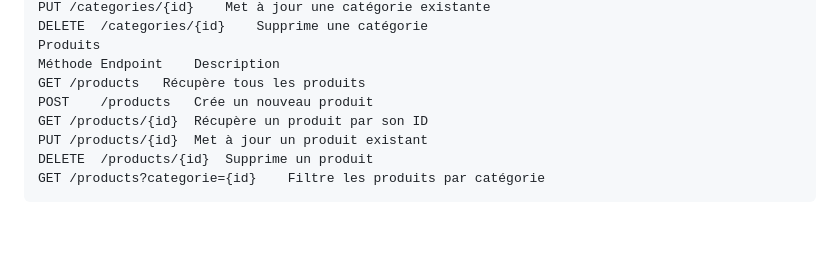
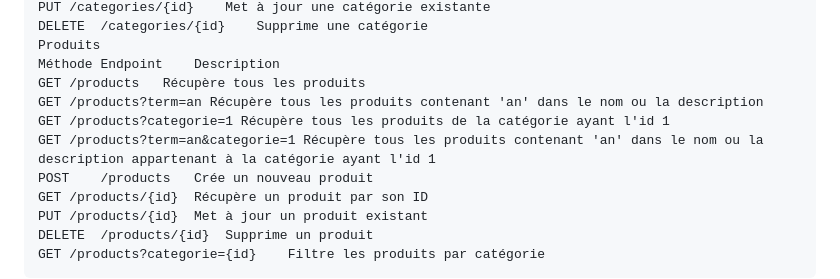
Before and after one commit to TheJoker971/TestTechnique, a Markdown page: README.md, the part around the change. Drawn GitHub-style; blank space fills up the shorter version.

```diff
--- a/README.md
+++ b/README.md
@@ -80,6 +80,9 @@ DELETE	/categories/{id}	Supprime une catégorie
 Produits
 Méthode	Endpoint	Description
 GET	/products	Récupère tous les produits
+GET /products?term=an Récupère tous les produits contenant 'an' dans le nom ou la description
+GET /products?categorie=1 Récupère tous les produits de la catégorie ayant l'id 1
+GET /products?term=an&categorie=1 Récupère tous les produits contenant 'an' dans le nom ou la description appartenant à la catégorie ayant l'id 1
 POST	/products	Crée un nouveau produit
 GET	/products/{id}	Récupère un produit par son ID
 PUT	/products/{id}	Met à jour un produit existant
```
